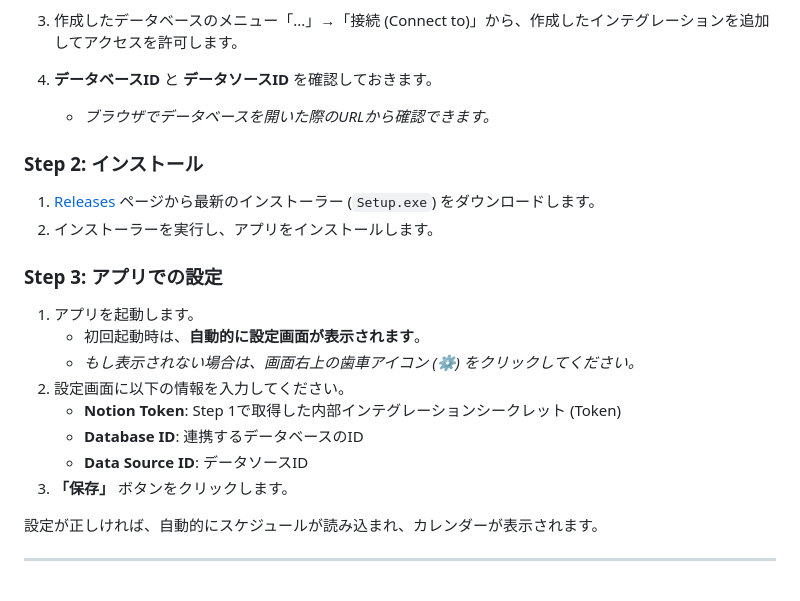
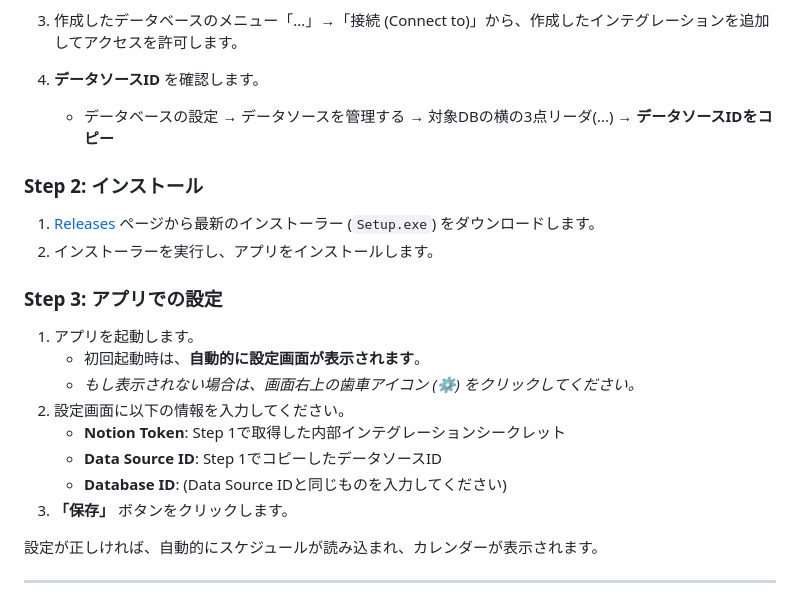
Before and after one commit to Thike02/DesktopScheduleManager, a Markdown page: README.md, the part around the change. GitHub-like rendering.

```diff
--- a/README.md
+++ b/README.md
@@ -35,8 +35,8 @@ Notionデータベースと連携し、日々の予定をデスクトップで
 
 2.  [Notion My Integrations](https://www.notion.so/my-integrations) で新しいインテグレーションを作成し、**「内部インテグレーションシークレット (Token)」** を取得します。
 3.  作成したデータベースのメニュー「...」→「接続 (Connect to)」から、作成したインテグレーションを追加してアクセスを許可します。
-4.  **データベースID** と **データソースID** を確認しておきます。
-    * *ブラウザでデータベースを開いた際のURLから確認できます。*
+4.  **データソースID** を確認します。
+    * データベースの設定 → データソースを管理する → 対象DBの横の3点リーダ(...) → **データソースIDをコピー**
 
 ### Step 2: インストール
 
@@ -49,9 +49,9 @@ Notionデータベースと連携し、日々の予定をデスクトップで
     * 初回起動時は、**自動的に設定画面が表示されます**。
     * *もし表示されない場合は、画面右上の歯車アイコン (⚙️) をクリックしてください。*
 2.  設定画面に以下の情報を入力してください。
-    * **Notion Token**: Step 1で取得した内部インテグレーションシークレット (Token)
-    * **Database ID**: 連携するデータベースのID
-    * **Data Source ID**: データソースID
+    * **Notion Token**: Step 1で取得した内部インテグレーションシークレット
+    * **Data Source ID**: Step 1でコピーしたデータソースID
+    * **Database ID**: (Data Source IDと同じものを入力してください)
 3.  **「保存」** ボタンをクリックします。
 
 設定が正しければ、自動的にスケジュールが読み込まれ、カレンダーが表示されます。
```
